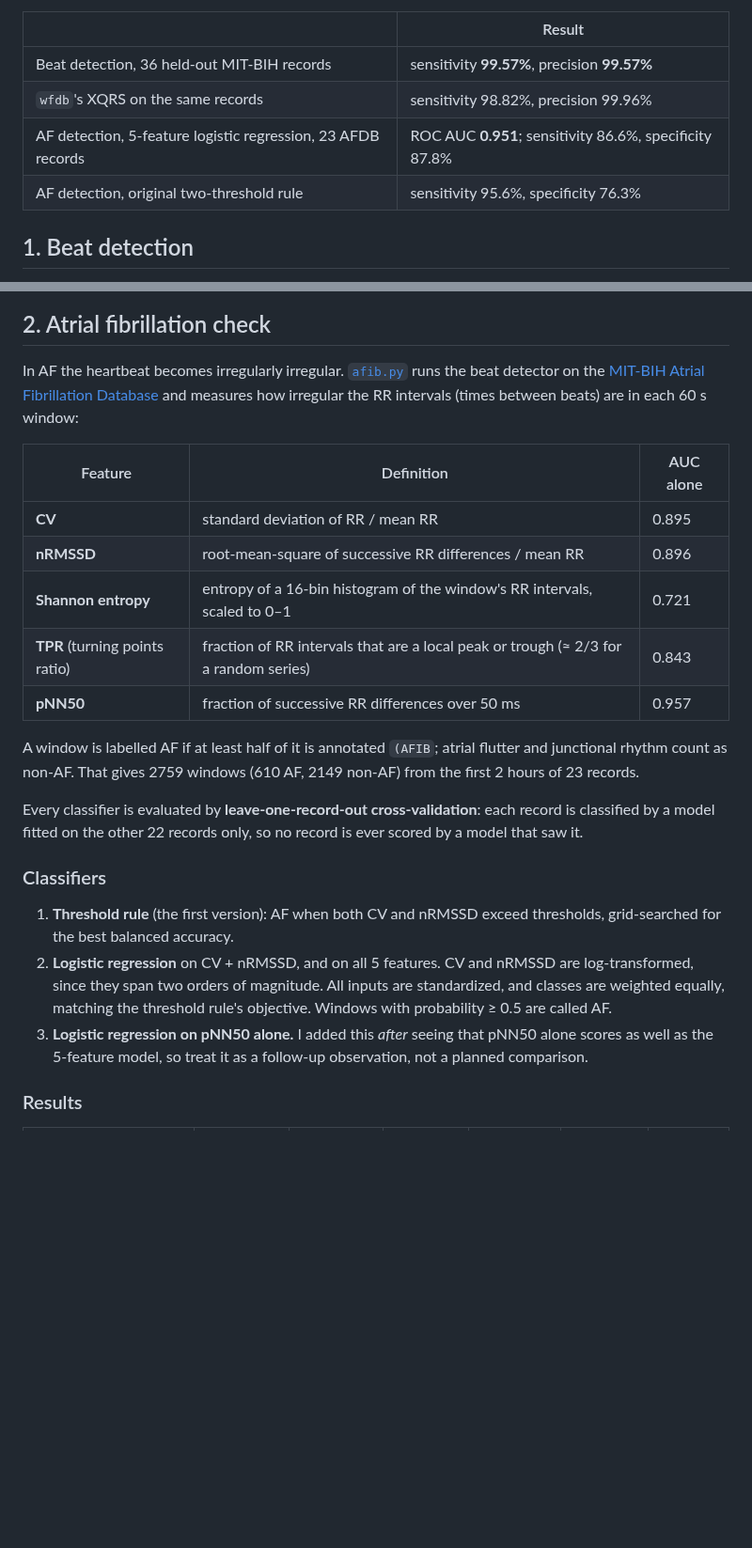
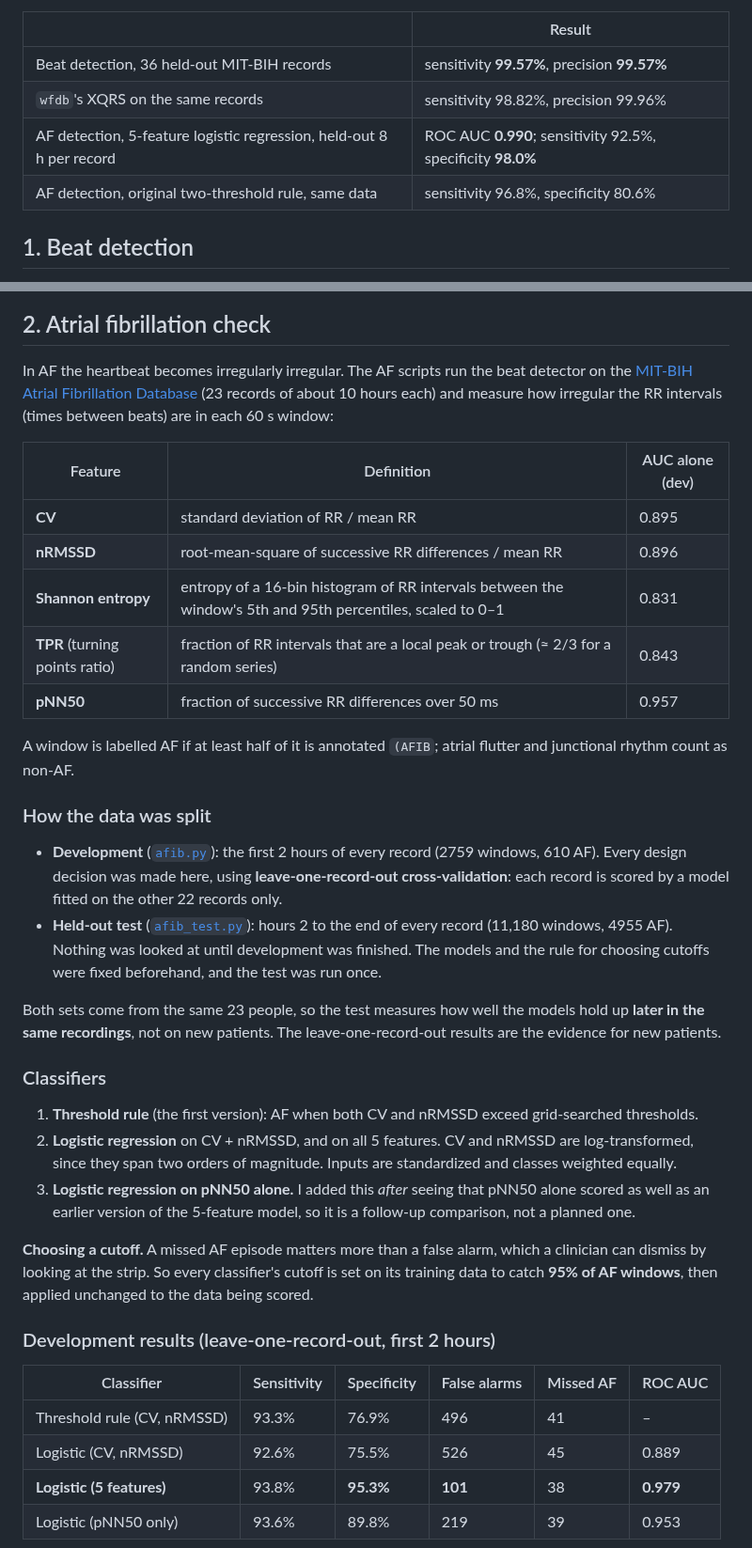
Before and after one commit to ryanqi588-code/ecg-arrhythmia-detection, a Markdown page: README.md, 2 parts joined by grey strips. Shown at 94% size. Rendered like a GitHub page; blank space fills up the shorter version.

```diff
--- a/README.md
+++ b/README.md
@@ -9,8 +9,8 @@ AF screening uses RR-interval features and logistic regression.
 |---|---|
 | Beat detection, 36 held-out MIT-BIH records | sensitivity **99.57%**, precision **99.57%** |
 | `wfdb`'s XQRS on the same records | sensitivity 98.82%, precision 99.96% |
-| AF detection, 5-feature logistic regression, 23 AFDB records | ROC AUC **0.951**; sensitivity 86.6%, specificity 87.8% |
-| AF detection, original two-threshold rule | sensitivity 95.6%, specificity 76.3% |
+| AF detection, 5-feature logistic regression, held-out 8 h per record | ROC AUC **0.990**; sensitivity 92.5%, specificity **98.0%** |
+| AF detection, original two-threshold rule, same data | sensitivity 96.8%, specificity 80.6% |
 
 ## 1. Beat detection
 
@@ -64,39 +64,60 @@ is the weakest for our detector (91.6% sensitivity).
 
 ## 2. Atrial fibrillation check
 
-In AF the heartbeat becomes irregularly irregular.
-[`afib.py`](afib.py) runs the beat detector on the
+In AF the heartbeat becomes irregularly irregular. The AF scripts run
+the beat detector on the
 [MIT-BIH Atrial Fibrillation Database](https://physionet.org/content/afdb/1.0.0/)
-and measures how irregular the RR intervals (times between beats) are in
-each 60 s window:
+(23 records of about 10 hours each) and measure how irregular the RR
+intervals (times between beats) are in each 60 s window:
 
-| Feature | Definition | AUC alone |
+| Feature | Definition | AUC alone (dev) |
 |---|---|---|
 | **CV** | standard deviation of RR / mean RR | 0.895 |
 | **nRMSSD** | root-mean-square of successive RR differences / mean RR | 0.896 |
-| **Shannon entropy** | entropy of a 16-bin histogram of the window's RR intervals, scaled to 0–1 | 0.721 |
+| **Shannon entropy** | entropy of a 16-bin histogram of RR intervals between the window's 5th and 95th percentiles, scaled to 0–1 | 0.831 |
 | **TPR** (turning points ratio) | fraction of RR intervals that are a local peak or trough (≈ 2/3 for a random series) | 0.843 |
 | **pNN50** | fraction of successive RR differences over 50 ms | 0.957 |
 
 A window is labelled AF if at least half of it is annotated `(AFIB`;
-atrial flutter and junctional rhythm count as non-AF. That gives 2759
-windows (610 AF, 2149 non-AF) from the first 2 hours of 23 records.
+atrial flutter and junctional rhythm count as non-AF.
 
-Every classifier is evaluated by **leave-one-record-out
-cross-validation**: each record is classified by a model fitted on the
-other 22 records only, so no record is ever scored by a model that saw it.
+### How the data was split
+
+- **Development** ([`afib.py`](afib.py)): the first 2 hours of every
+  record (2759 windows, 610 AF). Every design decision was made here,
+  using **leave-one-record-out cross-validation**: each record is scored
+  by a model fitted on the other 22 records only.
+- **Held-out test** ([`afib_test.py`](afib_test.py)): hours 2 to the end
+  of every record (11,180 windows, 4955 AF). Nothing was looked at until
+  development was finished. The models and the rule for choosing
+  cutoffs were fixed beforehand, and the test was run once.
+
+Both sets come from the same 23 people, so the test measures how well the
+models hold up **later in the same recordings**, not on new patients. The
+leave-one-record-out results are the evidence for new patients.
 
 ### Classifiers
 
 1. **Threshold rule** (the first version): AF when both CV and nRMSSD
-   exceed thresholds, grid-searched for the best balanced accuracy.
+   exceed grid-searched thresholds.
 2. **Logistic regression** on CV + nRMSSD, and on all 5 features. CV and
    nRMSSD are log-transformed, since they span two orders of magnitude.
-   All inputs are standardized, and classes are weighted equally, matching
-   the threshold rule's objective. Windows with probability ≥ 0.5 are
-   called AF.
+   Inputs are standardized and classes weighted equally.
 3. **Logistic regression on pNN50 alone.** I added this *after* seeing
-   that pNN50 alone scores as well as the 5-feature model, so treat it as
-   a follow-up observation, not a planned comparison.
+   that pNN50 alone scored as well as an earlier version of the
+   5-feature model, so it is a follow-up comparison, not a planned one.
 
-### Results
+**Choosing a cutoff.** A missed AF episode matters more than a false
+alarm, which a clinician can dismiss by looking at the strip. So every
+classifier's cutoff is set on its training data to catch **95% of AF
+windows**, then applied unchanged to the data being scored.
+
+### Development results (leave-one-record-out, first 2 hours)
+
+| Classifier | Sensitivity | Specificity | False alarms | Missed AF | ROC AUC |
+|---|---|---|---|---|---|
+| Threshold rule (CV, nRMSSD) | 93.3% | 76.9% | 496 | 41 | – |
+| Logistic (CV, nRMSSD) | 92.6% | 75.5% | 526 | 45 | 0.889 |
+| **Logistic (5 features)** | 93.8% | **95.3%** | **101** | 38 | **0.979** |
+| Logistic (pNN50 only) | 93.6% | 89.8% | 219 | 39 | 0.953 |
+
```
Also changed, not shown: other parts of README.md (+70 -50 lines), figures/afib_test_roc.png (added), 3 other files.
